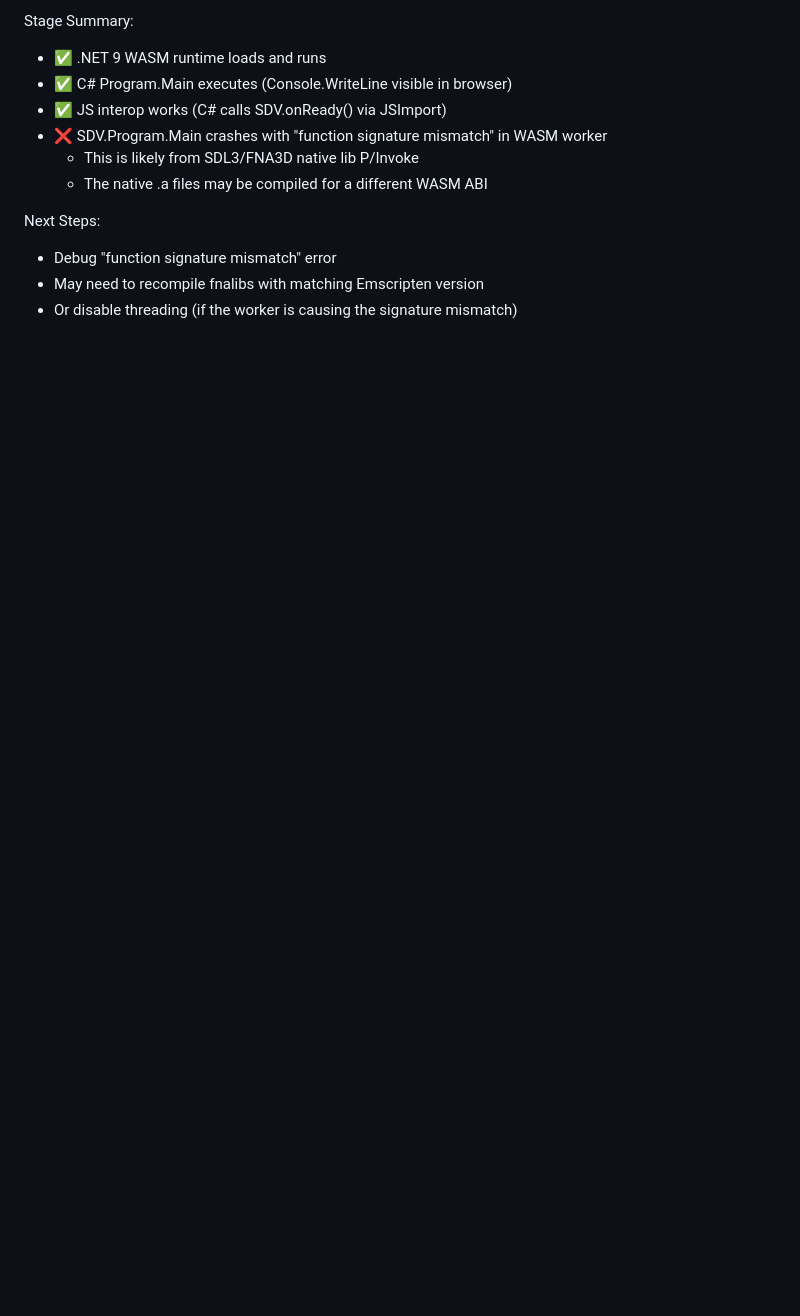
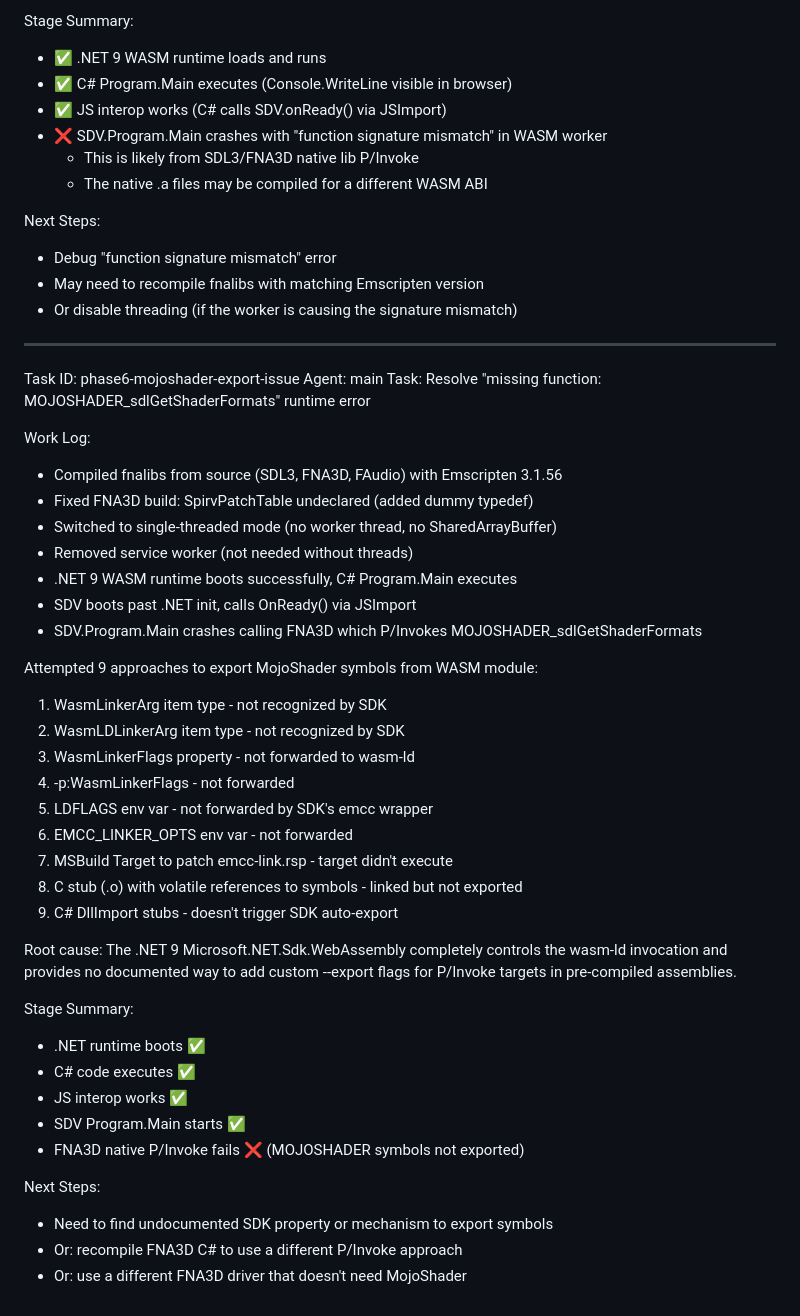
Before and after one commit to nci6tjq7/sdv-web-port, a Markdown page: worklog.md, the part around the change. Drawn GitHub-style; blank space fills up the shorter version.

Commit message:
dad4263b-6333-4348-b68d-e643815459c4

```diff
--- a/worklog.md
+++ b/worklog.md
@@ -1578,3 +1578,44 @@ Next Steps:
 - Debug "function signature mismatch" error
 - May need to recompile fnalibs with matching Emscripten version
 - Or disable threading (if the worker is causing the signature mismatch)
+
+---
+Task ID: phase6-mojoshader-export-issue
+Agent: main
+Task: Resolve "missing function: MOJOSHADER_sdlGetShaderFormats" runtime error
+
+Work Log:
+- Compiled fnalibs from source (SDL3, FNA3D, FAudio) with Emscripten 3.1.56
+- Fixed FNA3D build: SpirvPatchTable undeclared (added dummy typedef)
+- Switched to single-threaded mode (no worker thread, no SharedArrayBuffer)
+- Removed service worker (not needed without threads)
+- .NET 9 WASM runtime boots successfully, C# Program.Main executes
+- SDV boots past .NET init, calls OnReady() via JSImport
+- SDV.Program.Main crashes calling FNA3D which P/Invokes MOJOSHADER_sdlGetShaderFormats
+
+Attempted 9 approaches to export MojoShader symbols from WASM module:
+1. WasmLinkerArg item type - not recognized by SDK
+2. WasmLDLinkerArg item type - not recognized by SDK
+3. WasmLinkerFlags property - not forwarded to wasm-ld
+4. -p:WasmLinkerFlags - not forwarded
+5. LDFLAGS env var - not forwarded by SDK's emcc wrapper
+6. EMCC_LINKER_OPTS env var - not forwarded
+7. MSBuild Target to patch emcc-link.rsp - target didn't execute
+8. C stub (.o) with volatile references to symbols - linked but not exported
+9. C# DllImport stubs - doesn't trigger SDK auto-export
+
+Root cause: The .NET 9 Microsoft.NET.Sdk.WebAssembly completely controls
+the wasm-ld invocation and provides no documented way to add custom
+--export flags for P/Invoke targets in pre-compiled assemblies.
+
+Stage Summary:
+- .NET runtime boots ✅
+- C# code executes ✅
+- JS interop works ✅
+- SDV Program.Main starts ✅
+- FNA3D native P/Invoke fails ❌ (MOJOSHADER symbols not exported)
+
+Next Steps:
+- Need to find undocumented SDK property or mechanism to export symbols
+- Or: recompile FNA3D C# to use a different P/Invoke approach
+- Or: use a different FNA3D driver that doesn't need MojoShader
```
